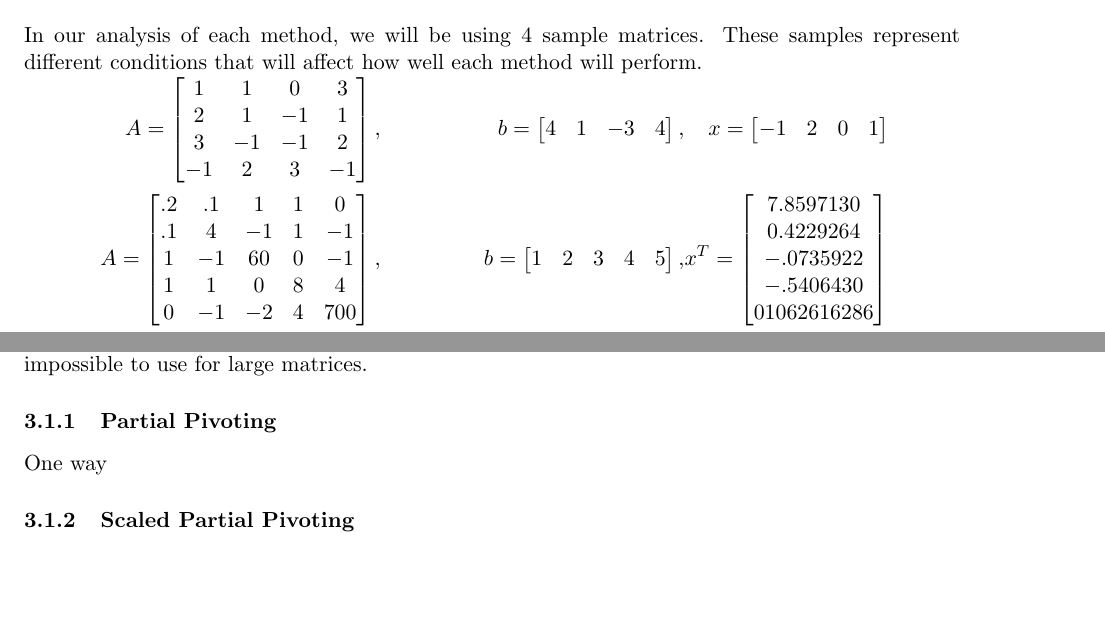
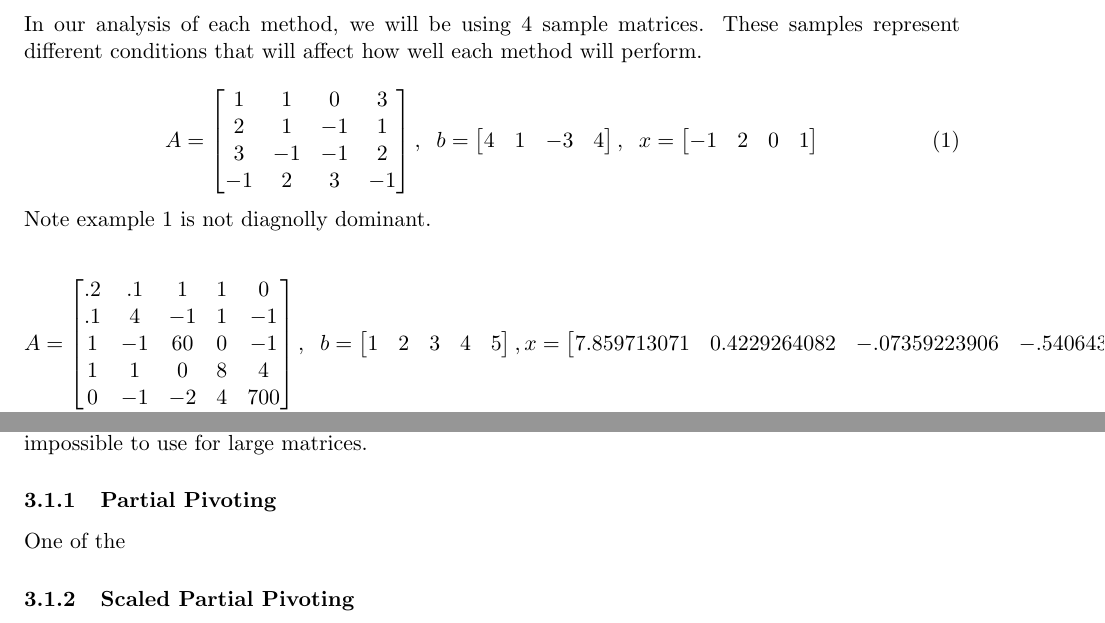
Before and after one commit to calebdre/Numerical-Analysis, a LaTeX paper (report.tex): two parts of pages 1 and 2 of 3, joined at a grey line, cut so that both start at the same text, the shorter picture padded with empty space. Compiled offline with pdfLaTeX.

Commit message:
More report updates

```diff
--- a/report.tex
+++ b/report.tex
@@ -30,38 +30,38 @@ A section briefly introduces the background and purpose of this paper.
 \section{Examples}
 In our analysis of each method, we will be using 4 sample matrices. These samples represent different conditions that will affect how well each method will perform.
 
-\begin{math}
-    \begin{alignedat}{3}
+\begin{equation}\label{eq:sample1}
     A = \begin{bmatrix}
             1 & 1 & 0 & 3 \\
             2 & 1 &  -1 & 1 \\
             3 & -1 & -1 & 2 \\
             -1 & 2 & 3 & -1  \\
         \end{bmatrix}
-        ,&& \quad
+    ,\;\;
     b = \begin{bmatrix}
             4 & 1 & -3 & 4
         \end{bmatrix}
-        ,&& \quad
+    ,\;\;
     x = \begin{bmatrix}
             -1 & 2 & 0 & 1
-            \end{bmatrix}\\
+        \end{bmatrix}
+\end{equation}
+Note example 1 is not diagnolly dominant.
+
+\begin{equation}\label{eq:sample2}
     A = \begin{bmatrix}
             .2 & .1 & 1 & 1 & 0 \\
             .1 & 4 & -1 & 1 & -1 \\
             1 & -1 & 60 & 0 & -1 \\
             1 & 1 & 0 & 8 & 4  \\
-                0 & -1 & -2 & 4 & 700
+            0 & -1 & -2 & 4 & 700  \\
         \end{bmatrix}
-        ,&& \quad
+    ,\;\;
     b = \begin{bmatrix}
             1 & 2 & 3 & 4 & 5
         \end{bmatrix}
-        ,&&
-        x^T = \begin{bmatrix}
-                7.8597130   \\
-                0.4229264  \\
-                -.0735922 \\
-                -.5406430  \\
-                01062616286
-            \end{bmatrix}\\
+    ,\\
+    x = \begin{bmatrix}
+            7.859713071 & 0.4229264082 & -.07359223906 & -.5406430164 & .01062616286
+        \end{bmatrix}
+\end{equation}
@@ -95,4 +99,4 @@ In our analysis of each method, we will be using 4 sample matrices. These sample
-\end{math}
+\end{equation}
 
 \section{Methods}
 
@@ -100,7 +104,7 @@ In our analysis of each method, we will be using 4 sample matrices. These sample
 Gaussian Elimination is one of the oldest methods used to solve systems of linear equations. It utilizes elementary row operations to convert the augmented system into an upper triangular matrix and then solve for each unknown $x$ through backwards substitution. In theory, Gaussian Elimination finds exact values for the system of linear equations, but due to physical limitations, its not really used in practice. There is always rounding in numerical computations and Gaussian Elimination is quite susceptible to them. Additionally its computational of $O(n^3)$ is quite high and makes it impossible to use for large matrices.
 
     \subsubsection{Partial Pivoting}
-    One way
+    One of the
 
     \subsubsection{Scaled Partial Pivoting}
     stuff abuot scaled partial Pivoting
```
Also changed, not shown: report.pdf, report.tex (16 more changed lines), 3 other files. Lines whose indentation alone changed are shown as unchanged.
